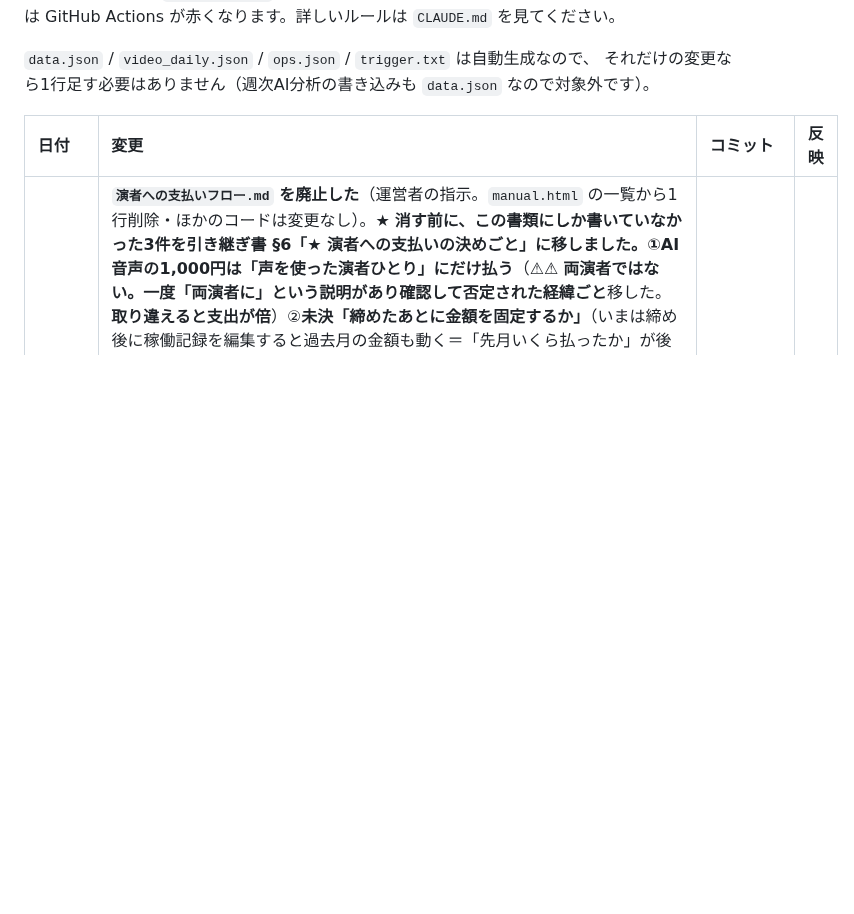
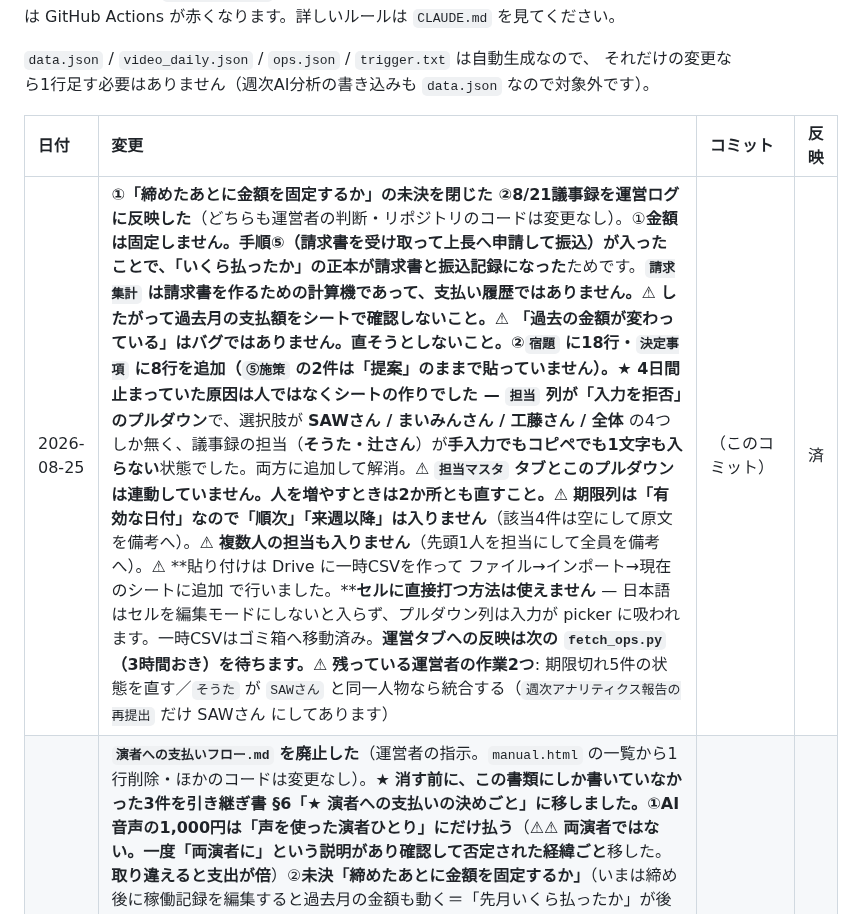
Before and after one commit to ytpokerguild-netizen/channel-desk-data, a Markdown page: 変更履歴.md, the part around the change. Rendered like a GitHub page; blank space fills up the shorter version.

Commit message:
支払い金額の固定の未決を閉じ、8/21議事録を運営ログに反映した
未決: 金額は固定しない。手順5（請求書→上長申請→振込）が入り、
いくら払ったかの正本が請求書になったため。請求集計は計算機であって
支払い履歴ではない。

議事録: 宿題18行・決定事項8行を追加。4日間止まっていた原因は
担当列が入力を拒否のプルダウンで、そうた・辻さんが入らなかったこと。
担当マスタとプルダウンは連動していないので両方に追加した。

Co-Authored-By: Claude Opus 5 <noreply@anthropic.com>
Claude-Session: https://claude.ai/code/session_016goNh7zFK4NUjqnWmy3yri

```diff
--- a/変更履歴.md
+++ b/変更履歴.md
@@ -16,6 +16,7 @@ GitHub からは中身が見えないので、この表を代わりの印とし
 
 | 日付 | 変更 | コミット | 反映 |
 | :--- | :--- | :--- | :--- |
+| 2026-08-25 | **①「締めたあとに金額を固定するか」の未決を閉じた ②8/21議事録を運営ログに反映した**（どちらも運営者の判断・リポジトリのコードは変更なし）。①**金額は固定しません。**手順⑤（請求書を受け取って上長へ申請して振込）が入ったことで、**「いくら払ったか」の正本が請求書と振込記録になった**ためです。**`請求集計` は請求書を作るための計算機であって、支払い履歴ではありません。**⚠ **したがって過去月の支払額をシートで確認しないこと。**⚠ **「過去の金額が変わっている」はバグではありません。直そうとしないこと。**②`宿題` に18行・`決定事項` に8行を追加（`⑤施策` の2件は「提案」のままで貼っていません）。★ **4日間止まっていた原因は人ではなくシートの作りでした** — `担当` 列が**「入力を拒否」のプルダウン**で、選択肢が **SAWさん / まいみんさん / 工藤さん / 全体** の4つしか無く、議事録の担当（**そうた・辻さん**）が**手入力でもコピペでも1文字も入らない**状態でした。両方に追加して解消。⚠ **`担当マスタ` タブとこのプルダウンは連動していません。人を増やすときは2か所とも直すこと。**⚠ **期限列は「有効な日付」なので「順次」「来週以降」は入りません**（該当4件は空にして原文を備考へ）。⚠ **複数人の担当も入りません**（先頭1人を担当にして全員を備考へ）。⚠ **貼り付けは Drive に一時CSVを作って ファイル→インポート→現在のシートに追加 で行いました。****セルに直接打つ方法は使えません** — 日本語はセルを編集モードにしないと入らず、プルダウン列は入力が picker に吸われます。一時CSVはゴミ箱へ移動済み。**運営タブへの反映は次の `fetch_ops.py`（3時間おき）を待ちます。**⚠ **残っている運営者の作業2つ**: 期限切れ5件の状態を直す／`そうた` が `SAWさん` と同一人物なら統合する（`週次アナリティクス報告の再提出` だけ SAWさん にしてあります） | （このコミット） | 済 |
 | 2026-08-25 | **`演者への支払いフロー.md` を廃止した**（運営者の指示。`manual.html` の一覧から1行削除・ほかのコードは変更なし）。★ **消す前に、この書類にしか書いていなかった3件を引き継ぎ書 §6「★ 演者への支払いの決めごと」に移しました。**①**AI音声の1,000円は「声を使った演者ひとり」にだけ払う**（⚠⚠ **両演者ではない。一度「両演者に」という説明があり確認して否定された経緯ごと**移した。**取り違えると支出が倍**）②**未決「締めたあとに金額を固定するか」**（いまは締め後に稼働記録を編集すると過去月の金額も動く＝「先月いくら払ったか」が後から変わる）③**対象2名／2026-08分から／1本は実写かAIの一方／単価は単価マスタだけに書く**。あわせて**「演者がAI生成を知らない」点**（サイトには載せない）と、**ナレーター列に `AIあさひ` を作らない・列名を変えると黙って空になる・稼働日は日付で入れる**の警告も §6 に集約。**中身は2か所に分けました: 毎月の作業手順は公開ページ `pay.html`、決めごとと注意は引き継ぎ書 §6。**同じことを2か所に書かないためです。⚠ **ファイルは完全には消していません。**`_to_delete/` に名前を変えて移動してあります（この環境から Dropbox のファイルは削除できないため）。**フォルダごとの削除は運営者の操作が必要です。**参考ドキュメントの節も取り消し線＋移動先の記載に更新済み | （このコミット） | 済 |
 | 2026-08-25 | **①`manual.html` の Dropbox の md 4枚をカードからページ下の一覧ブロックに移した ②`請求集計` に演者ごとの「合計」行を追加 ③`pay.html` の手順④の見出しを「月末締めで演者に本数と金額を伝える」に**（運営者の指示）。★ **①の理由: このページが「開く場所」と「どこに何があるかの目録」を同じカードの形で混ぜていました。**押しても開かないカードが**9枚中4枚**あり、**押しに来た人にとっては半分がハズレ**でした。カードをやめて**ページ下に破線の一覧ブロック1つ**にまとめ、名前＋一行説明だけにしています（`演者への支払いフロー.md` も足して5件）。**消さなかったのは、`引き継ぎ書_CHANNEL_DESK.md` の存在自体がいちばん価値があるからです** — 保守を引き継ぐ人はサイトから入ってくるので、名前が消えると口頭で教わらない限りたどり着けません。⚠ **リンクは貼れません。**Dropbox の共有リンクは**権限の壁が無く URL を知る人がそのまま開けます**（Google シートに壁があるのとは事情が違う）。HTML にコメントで警告を入れ、脚注に**「ここにカードを増やさないこと」**と明記。使わなくなった `.tag.local` の CSS も削除。②`請求集計` の内訳（行6-9）の下に **`あさひ 合計` / `りい 合計` / `総合計`** の3行を挿入（見張りは12→14行目に移動）。`A10`=`=A6` / `A11`=`=A7` で**内訳の行から演者名を拾い**、`SUMIF` で足しています（名前を直しても追従します）。⚠ **人数は自動で増えません。3人目を足すときは内訳の行と「合計」行の両方を足すこと。**片方だけだと**総合計にだけ乗って、誰への支払いか分からなくなります。**実機で確認: 2026/8 で あさひ1本1,000円・りい0・総合計1本1,000円、**月を9に変えると全部0**、見張り2つは0のまま。確認後 対象月は8に戻し済み。`pay.html` の手順②にも「支払う額は演者ごとの『合計』行を見る」と追記。③あわせて**カードの説明文をほぼ全部削った**（運営者の指示「説明いらない」）。残したのは**切り抜きマニュアル（1行）と PG運営ログ（1行）だけ**で、ほかは**タイトル＋タグ＋リンク**のみ。**マニュアルは「開く場所」であって読み物ではない**、という整理です。⚠ **消した説明のうち2つは、ここにしか書いていませんでした** — 切り抜きマニュアルの「**トンマナの正本はこれ**」と、運営ログの「**共有はオフのまま。機微な内容を書いてよい**」。どちらも元の書類側には書いてあるので実害は無い見込みですが、**サイトからは読めなくなりました** | （このコミット） | 済 |
 | 2026-08-25 | **`manual.html` の節の並びを、作業の順番に変えた**（運営者の指示）。**制作 → 入力するもの → 運用・システム → データの見方**（旧: 制作 → データの見方 → 運用・システム → 入力するもの）。あわせて**「データの見方」の中で `週次レポート` を `地域別データの読み方` の上**にした。**毎日触るもの（入力）が上、たまに見るもの（データの読み方）が下**という並びです。**「新しい順」でも「作った順」でもありません。**足すときは使う頻度で置き場所を決めてください | （このコミット） | 済 |
```
